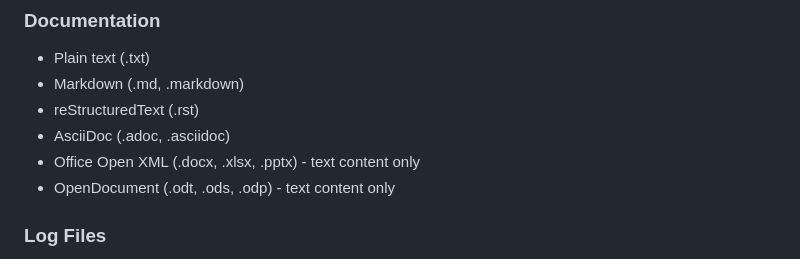
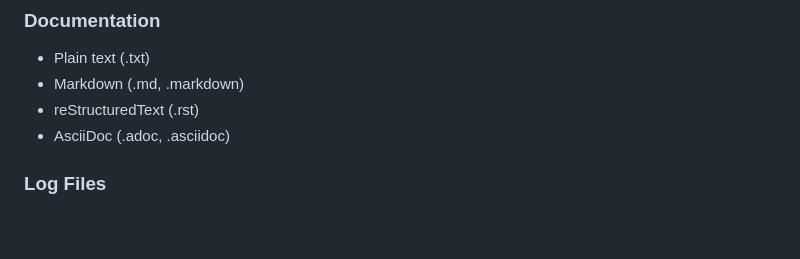
Before and after one commit to BrettNorm/Prompty, a Markdown page: README.md, the part around the change. GitHub-like rendering; blank space fills up the shorter version.

```diff
--- a/README.md
+++ b/README.md
@@ -121,8 +121,6 @@ Prompty can process a wide range of text-based file types, including but not lim
 - Markdown (.md, .markdown)
 - reStructuredText (.rst)
 - AsciiDoc (.adoc, .asciidoc)
-- Office Open XML (.docx, .xlsx, .pptx) - text content only
-- OpenDocument (.odt, .ods, .odp) - text content only
 
 ### Log Files
 
```
